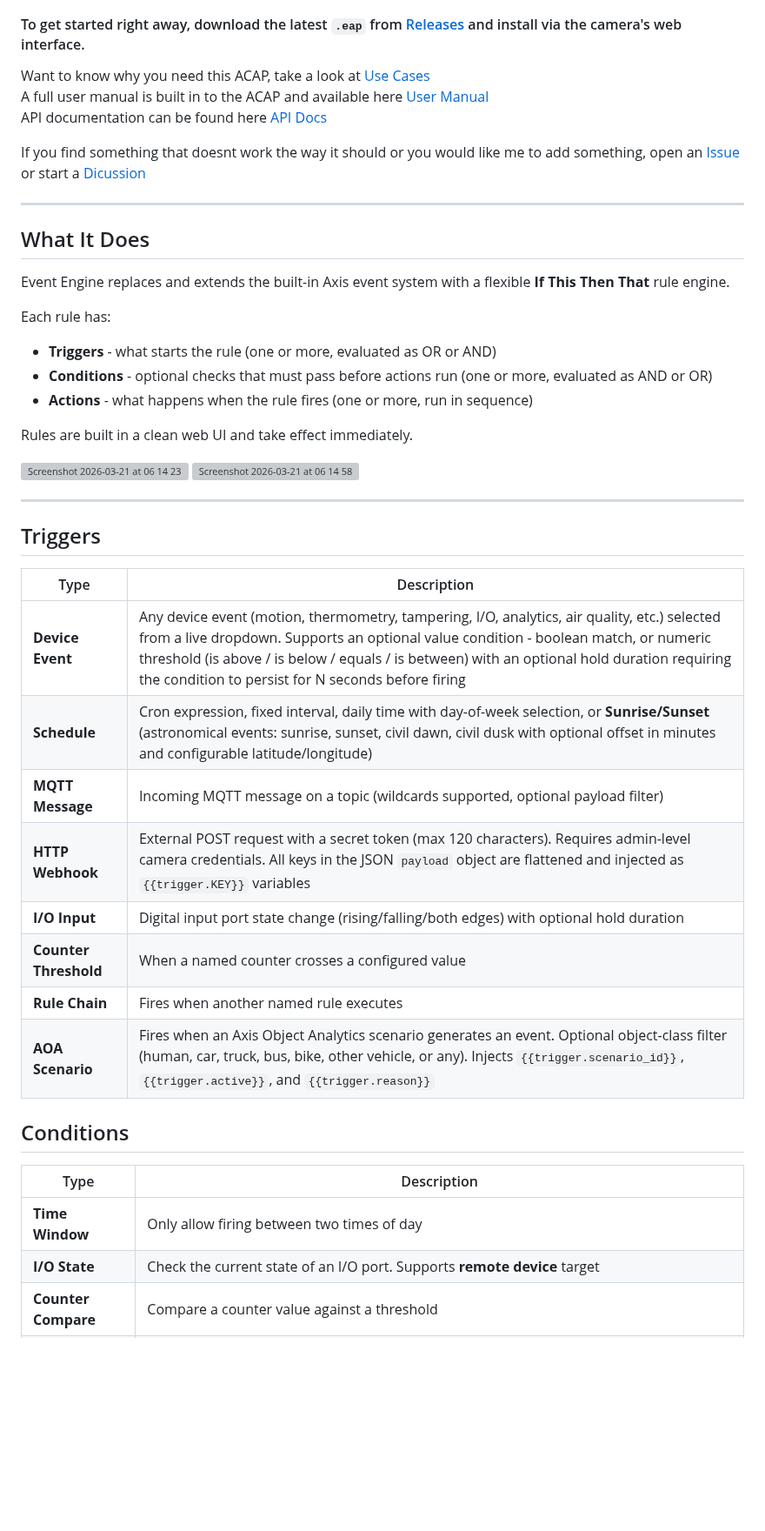
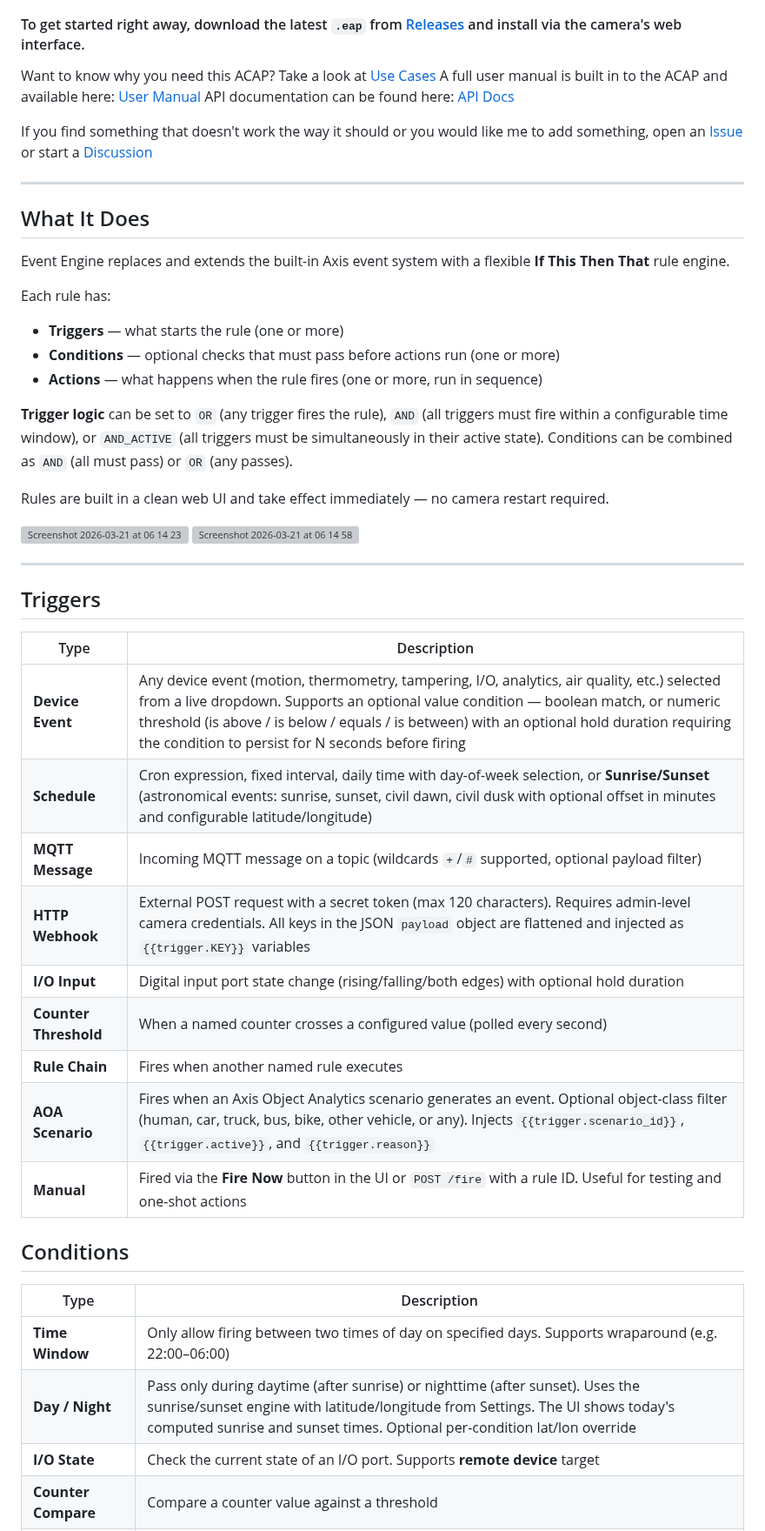
Before and after one commit to Mo3he/Event-Engine-ACAP, a Markdown page: README.md, the part around one of its changes. Shown at 87% size. Rendered like a GitHub page; blank space fills up the shorter version; grey boxes are pictures that could not be loaded.

```diff
--- a/README.md
+++ b/README.md
@@ -7,11 +7,11 @@ A powerful If-This-Then-That style automation engine that runs directly on your
 
 #### To get started right away, download the latest `.eap` from [Releases](../../releases) and install via the camera's web interface.
 
-Want to know why you need this ACAP, take a look at [Use Cases](https://mo3he.github.io/Event-Engine-ACAP/use-cases.html)
-A full user manual is built in to the ACAP and available here [User Manual](https://mo3he.github.io/Event-Engine-ACAP/help.html)
-API documentation can be found here [API Docs](https://petstore.swagger.io/?url=https://raw.githubusercontent.com/Mo3he/Event-Engine-ACAP/main/app/html/openapi.json)
+Want to know why you need this ACAP? Take a look at [Use Cases](https://mo3he.github.io/Event-Engine-ACAP/use-cases.html)
+A full user manual is built in to the ACAP and available here: [User Manual](https://mo3he.github.io/Event-Engine-ACAP/help.html)
+API documentation can be found here: [API Docs](https://petstore.swagger.io/?url=https://raw.githubusercontent.com/Mo3he/Event-Engine-ACAP/main/app/html/openapi.json)
 
-If you find something that doesnt work the way it should or you would like me to add something, open an  [Issue](https://github.com/Mo3he/Event-Engine-ACAP/issues) or start a [Dicussion](https://github.com/Mo3he/Event-Engine-ACAP/discussions)
+If you find something that doesn't work the way it should or you would like me to add something, open an [Issue](https://github.com/Mo3he/Event-Engine-ACAP/issues) or start a [Discussion](https://github.com/Mo3he/Event-Engine-ACAP/discussions)
 
 ---
 
@@ -21,10 +21,12 @@ Event Engine replaces and extends the built-in Axis event system with a flexible
 
 Each rule has:
 
-- **Triggers** - what starts the rule (one or more, evaluated as OR or AND)
-- **Conditions** - optional checks that must pass before actions run (one or more, evaluated as AND or OR)
-- **Actions** - what happens when the rule fires (one or more, run in sequence)
+- **Triggers** — what starts the rule (one or more)
+- **Conditions** — optional checks that must pass before actions run (one or more)
+- **Actions** — what happens when the rule fires (one or more, run in sequence)
 
-Rules are built in a clean web UI and take effect immediately.
+**Trigger logic** can be set to `OR` (any trigger fires the rule), `AND` (all triggers must fire within a configurable time window), or `AND_ACTIVE` (all triggers must be simultaneously in their active state). Conditions can be combined as `AND` (all must pass) or `OR` (any passes).
+
+Rules are built in a clean web UI and take effect immediately — no camera restart required.
 
 <img width="397" height="591" alt="Screenshot 2026-03-21 at 06 14 23" src="https://github.com/user-attachments/assets/eacb1931-904c-409a-a9c2-2649cf5255d1" />
@@ -36,20 +38,22 @@ Rules are built in a clean web UI and take effect immediately.
 
 | Type | Description |
 |------|-------------|
-| **Device Event** | Any device event (motion, thermometry, tampering, I/O, analytics, air quality, etc.) selected from a live dropdown. Supports an optional value condition - boolean match, or numeric threshold (is above / is below / equals / is between) with an optional hold duration requiring the condition to persist for N seconds before firing |
+| **Device Event** | Any device event (motion, thermometry, tampering, I/O, analytics, air quality, etc.) selected from a live dropdown. Supports an optional value condition — boolean match, or numeric threshold (is above / is below / equals / is between) with an optional hold duration requiring the condition to persist for N seconds before firing |
 | **Schedule** | Cron expression, fixed interval, daily time with day-of-week selection, or **Sunrise/Sunset** (astronomical events: sunrise, sunset, civil dawn, civil dusk with optional offset in minutes and configurable latitude/longitude) |
-| **MQTT Message** | Incoming MQTT message on a topic (wildcards supported, optional payload filter) |
+| **MQTT Message** | Incoming MQTT message on a topic (wildcards `+`/`#` supported, optional payload filter) |
 | **HTTP Webhook** | External POST request with a secret token (max 120 characters). Requires admin-level camera credentials. All keys in the JSON `payload` object are flattened and injected as `{{trigger.KEY}}` variables |
 | **I/O Input** | Digital input port state change (rising/falling/both edges) with optional hold duration |
-| **Counter Threshold** | When a named counter crosses a configured value |
+| **Counter Threshold** | When a named counter crosses a configured value (polled every second) |
 | **Rule Chain** | Fires when another named rule executes |
 | **AOA Scenario** | Fires when an Axis Object Analytics scenario generates an event. Optional object-class filter (human, car, truck, bus, bike, other vehicle, or any). Injects `{{trigger.scenario_id}}`, `{{trigger.active}}`, and `{{trigger.reason}}` |
+| **Manual** | Fired via the **Fire Now** button in the UI or `POST /fire` with a rule ID. Useful for testing and one-shot actions |
 
 ## Conditions
 
 | Type | Description |
 |------|-------------|
-| **Time Window** | Only allow firing between two times of day |
+| **Time Window** | Only allow firing between two times of day on specified days. Supports wraparound (e.g. 22:00–06:00) |
+| **Day / Night** | Pass only during daytime (after sunrise) or nighttime (after sunset). Uses the sunrise/sunset engine with latitude/longitude from Settings. The UI shows today's computed sunrise and sunset times. Optional per-condition lat/lon override |
 | **I/O State** | Check the current state of an I/O port. Supports **remote device** target |
 | **Counter Compare** | Compare a counter value against a threshold |
 | **Variable Compare** | Compare a named variable against a value |
```
Also changed, not shown: other parts of README.md (+90 -50 lines).
